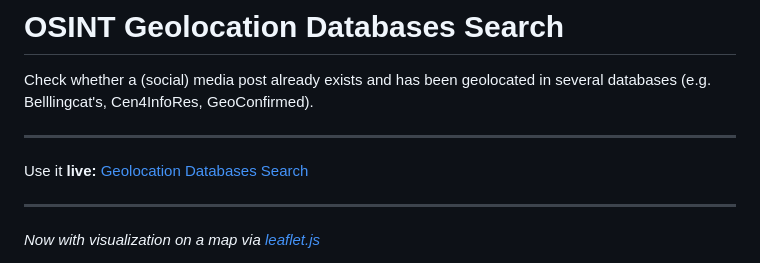
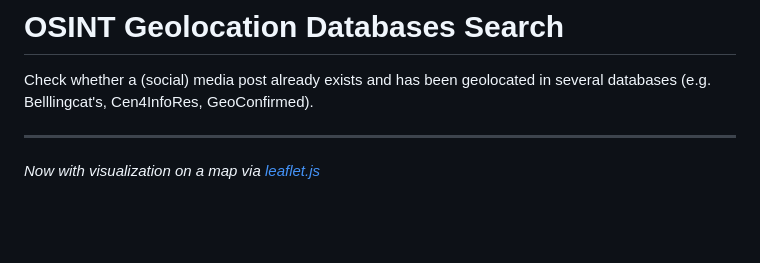
Before and after one commit to conflict-investigations/media-search-engine, a Markdown page: README.md, the part around the change. Rendered like a GitHub page; blank space fills up the shorter version.

Commit message:
README: Remove live link

```diff
--- a/README.md
+++ b/README.md
@@ -2,10 +2,6 @@
 
 Check whether a (social) media post already exists and has been geolocated in
 several databases (e.g. Belllingcat's, Cen4InfoRes, GeoConfirmed).
-
----
-
-Use it **live:** [Geolocation Databases Search](https://t.co/jnGTOLEuaG)
 
 ---
 
```
